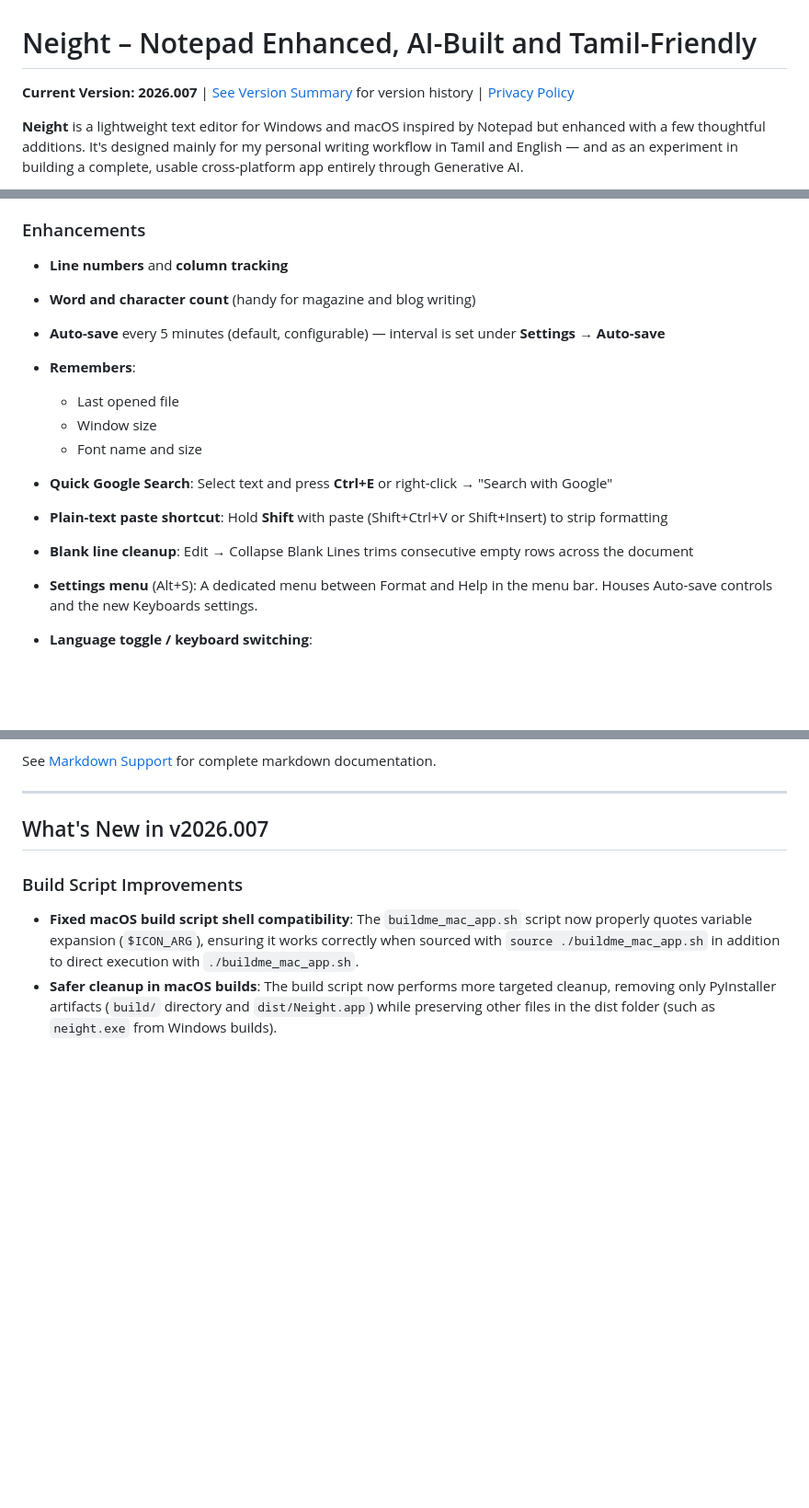
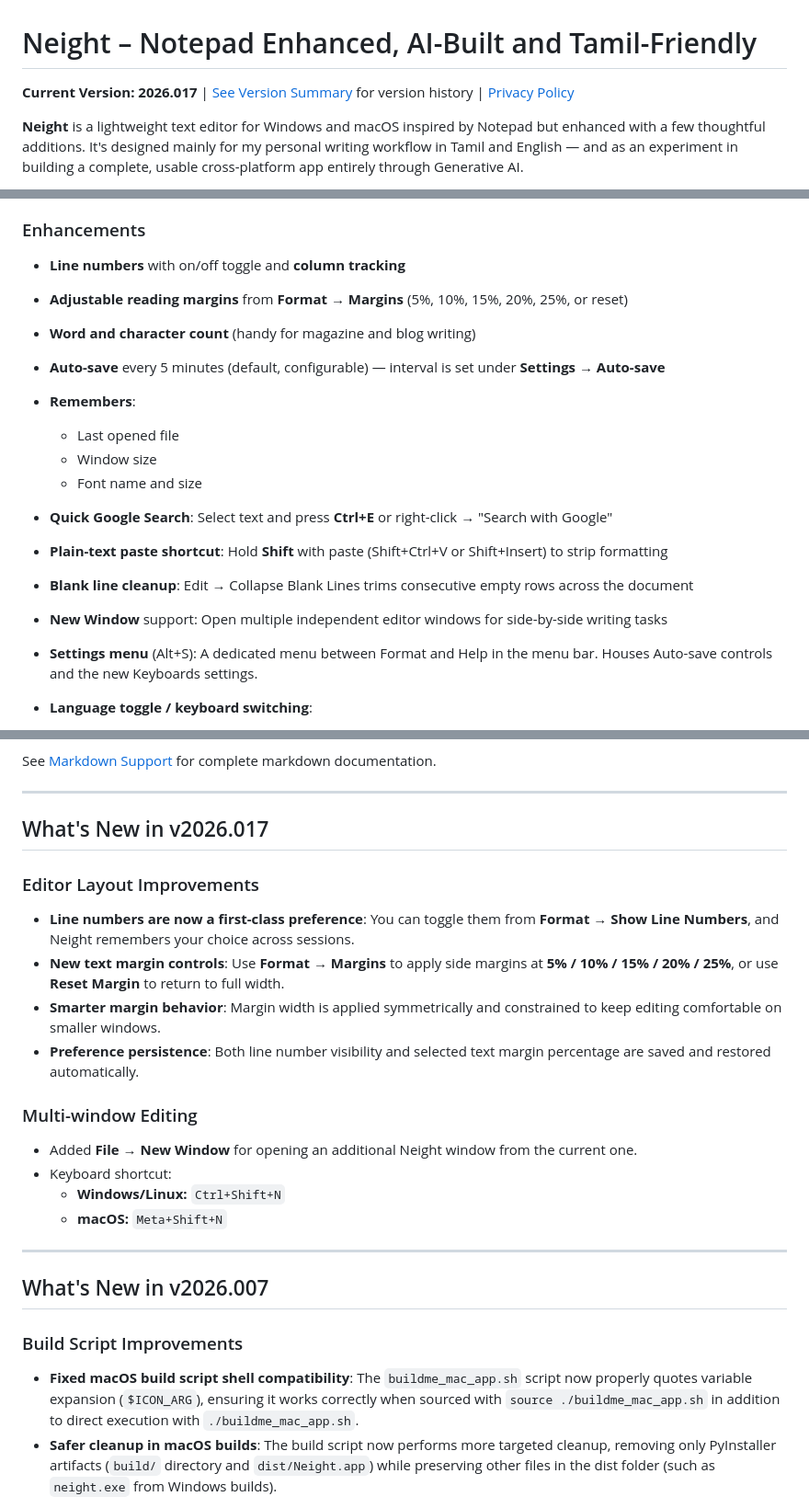
Before and after one commit to venkatarangan/neight, a Markdown page: README.md, 3 parts joined by grey strips. Shown at 92% size. GitHub-like rendering; blank space fills up the shorter version.

Commit message:
updated readme with line numbers and margin features

```diff
--- a/README.md
+++ b/README.md
@@ -1,6 +1,6 @@
 # Neight – Notepad Enhanced, AI-Built and Tamil-Friendly
 
-**Current Version: 2026.007** | [See Version Summary](changes/VERSION_SUMMARY.md) for version history | [Privacy Policy](PRIVACY.md)
+**Current Version: 2026.017** | [See Version Summary](changes/VERSION_SUMMARY.md) for version history | [Privacy Policy](PRIVACY.md)
 
 **Neight** is a lightweight text editor for Windows and macOS inspired by Notepad but enhanced with a few thoughtful additions. It's designed mainly for my personal writing workflow in Tamil and English — and as an experiment in building a complete, usable cross-platform app entirely through Generative AI.
 
@@ -82,7 +82,8 @@ Neight keeps all the essentials of Notepad and adds a few thoughtful touches.
 
 ### Enhancements
 
-* **Line numbers** and **column tracking**
+* **Line numbers** with on/off toggle and **column tracking**
+* **Adjustable reading margins** from **Format → Margins** (5%, 10%, 15%, 20%, 25%, or reset)
 * **Word and character count** (handy for magazine and blog writing)
 * **Auto-save** every 5 minutes (default, configurable) — interval is set under **Settings → Auto-save**
 * **Remembers**:
@@ -93,6 +94,7 @@ Neight keeps all the essentials of Notepad and adds a few thoughtful touches.
 * **Quick Google Search**: Select text and press **Ctrl+E** or right-click → "Search with Google"
 * **Plain-text paste shortcut**: Hold **Shift** with paste (Shift+Ctrl+V or Shift+Insert) to strip formatting
 * **Blank line cleanup**: Edit → Collapse Blank Lines trims consecutive empty rows across the document
+* **New Window** support: Open multiple independent editor windows for side-by-side writing tasks
 * **Settings menu** (Alt+S): A dedicated menu between Format and Help in the menu bar. Houses Auto-save controls and the new Keyboards settings.
 * **Language toggle / keyboard switching**:
 
@@ -137,6 +139,24 @@ Neight keeps all the essentials of Notepad and adds a few thoughtful touches.
 * **Smart menu display**: Export options appear contextually based on current file type
 
 See [Markdown Support](#markdown-support-new-in-v2025001) for complete markdown documentation.
+
+---
+
+## What's New in v2026.017
+
+### Editor Layout Improvements
+
+* **Line numbers are now a first-class preference**: You can toggle them from **Format → Show Line Numbers**, and Neight remembers your choice across sessions.
+* **New text margin controls**: Use **Format → Margins** to apply side margins at **5% / 10% / 15% / 20% / 25%**, or use **Reset Margin** to return to full width.
+* **Smarter margin behavior**: Margin width is applied symmetrically and constrained to keep editing comfortable on smaller windows.
+* **Preference persistence**: Both line number visibility and selected text margin percentage are saved and restored automatically.
+
+### Multi-window Editing
+
+* Added **File → New Window** for opening an additional Neight window from the current one.
+* Keyboard shortcut:
+  * **Windows/Linux:** `Ctrl+Shift+N`
+  * **macOS:** `Meta+Shift+N`
 
 ---
 
```
Also changed, not shown: other parts of README.md (+3 -0 lines).
